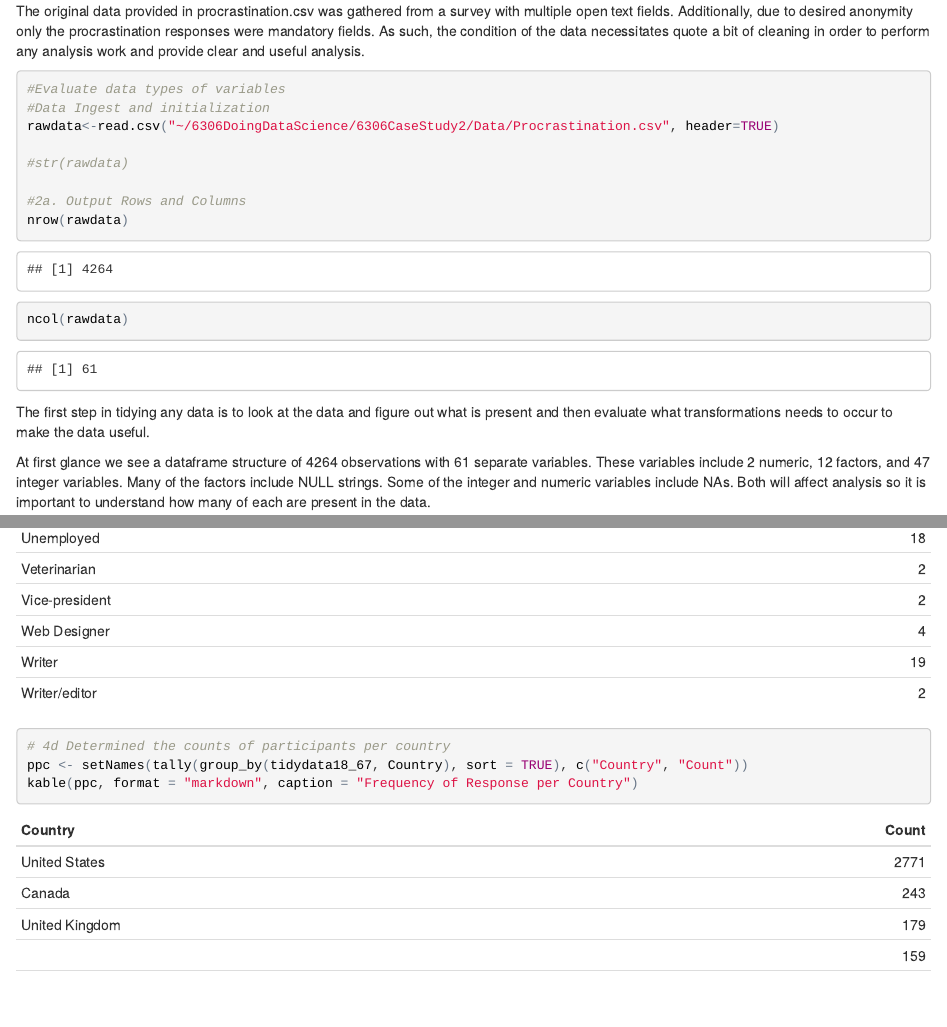
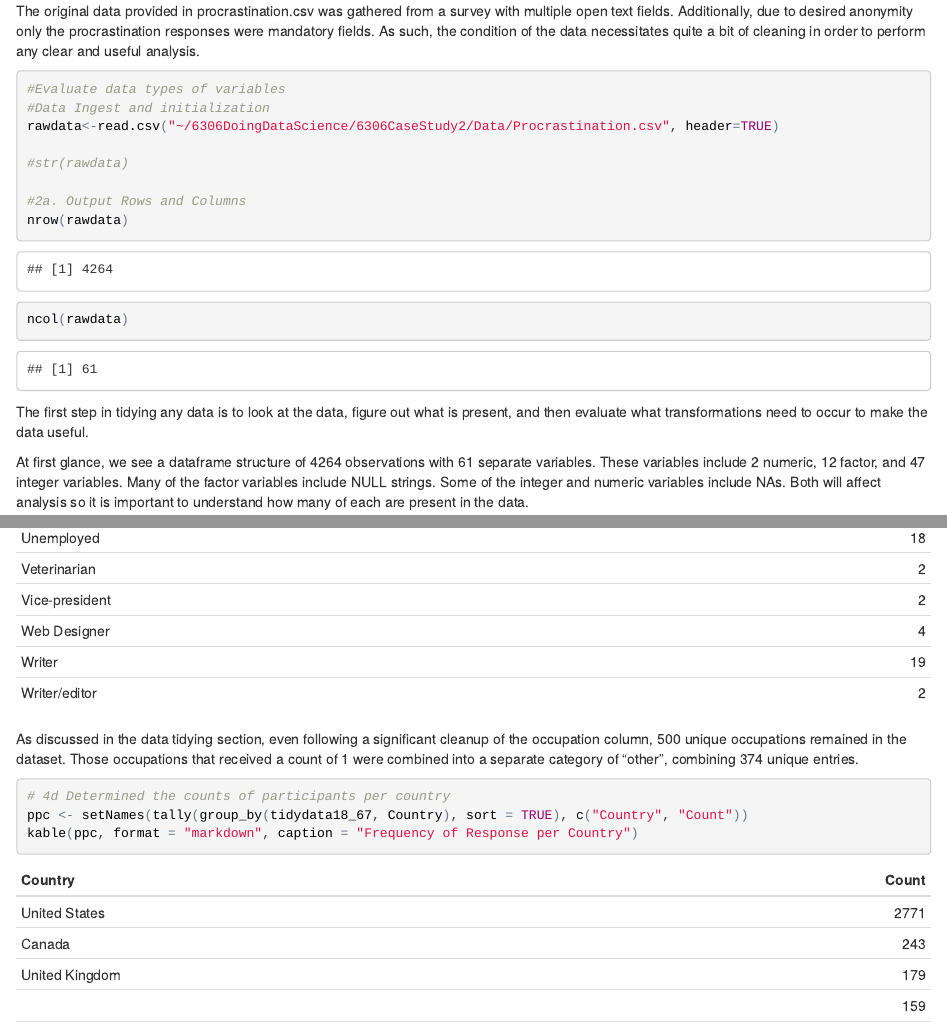
Before and after one commit to stephenmerritt74/6306CaseStudy2, an R Markdown document (Presentation/CaseStudy2.RMD): the page in a window 1100 px wide, from 1810 px down, and a second part further down, joined at a grey line. The pictures show the output file Presentation/CaseStudy2.html that the author committed with the source, opened offline.

Commit message:
minor edits to .RMD

````diff
--- a/Presentation/CaseStudy2.RMD
+++ b/Presentation/CaseStudy2.RMD
@@ -58,7 +58,7 @@ The Human Development Index (HDI) data comes from [Wikipedia](https://en.wikiped
 
 ## Data Integrity
 ---
-The original data provided in procrastination.csv was gathered from a survey with multiple open text fields.  Additionally, due to desired anonymity only the procrastination responses were mandatory fields.  As such, the condition of the data necessitates quote a bit of cleaning in order to perform any analysis work and provide clear and useful analysis.
+The original data provided in procrastination.csv was gathered from a survey with multiple open text fields.  Additionally, due to desired anonymity only the procrastination responses were mandatory fields.  As such, the condition of the data necessitates quite a bit of cleaning in order to perform any clear and useful analysis.
 
 ```{r, echo=TRUE}
 #Evaluate data types of variables
@@ -72,9 +72,9 @@ nrow(rawdata)
 ncol(rawdata)
 ```
 
-The first step in tidying any data is to look at the data and figure out what is present and then evaluate what transformations needs to occur to make the data useful.
+The first step in tidying any data is to look at the data, figure out what is present, and then evaluate what transformations need to occur to make the data useful.
 
-At first glance we see a dataframe structure of 4264 observations with 61 separate variables.  These variables include 2 numeric, 12 factors, and 47 integer variables.  Many of the factors include NULL strings.  Some of the integer and numeric variables include NAs.  Both will affect analysis so it is important to understand how many of each are present in the data.
+At first glance, we see a dataframe structure of 4264 observations with 61 separate variables.  These variables include 2 numeric, 12 factor, and 47 integer variables.  Many of the factor variables include NULL strings.  Some of the integer and numeric variables include NAs.  Both will affect analysis so it is important to understand how many of each are present in the data.
 
 ```{r, echo=TRUE}
 #Diagnostic outputs to generate the number of NA's
@@ -366,7 +366,11 @@ occ <- as.data.frame(count(tidydata18_67, 'Occupation'))
 occ$Occupation[which(occ$freq == 1)] <- "Other"
 occ <- as.data.frame(count(occ, 'Occupation'))
 kable(occ, format = "markdown", caption = "Frequency of Occupation Responses")
+```
 
+As discussed in the data tidying section, even following a significant cleanup of the occupation column, 500 unique occupations remained in the dataset.  Those occupations that received a count of 1 were combined into a separate category of "other", combining 374 unique entries.
+
+```{r, ECHO = TRUE}
 # 4d Determined the counts of participants per country
 ppc <- setNames(tally(group_by(tidydata18_67, Country), sort = TRUE), c("Country", "Count"))
 kable(ppc, format = "markdown", caption = "Frequency of Response per Country")
````
Also changed, not shown: Presentation/CaseStudy2.html, Presentation/CaseStudy2.md, Presentation/CaseStudy2_files/figure-html/unnamed-chunk-19-1.png, Presentation/CaseStudy2_files/figure-html/unnamed-chunk-19-2.png (added), Presentation/CaseStudy2_files/figure-html/unnamed-chunk-20-1.png, Presentation/CaseStudy2_files/figure-html/unnamed-chunk-21-1.png (added), Presentation/CaseStudy2_files/figure-html/unnamed-chunk-21-2.png (added), Presentation/CaseStudy2_files/figure-html/unnamed-chunk-23-1.png, Presentation/CaseStudy2_files/figure-html/unnamed-chunk-24-1.png, Presentation/CaseStudy2_files/figure-html/unnamed-chunk-25-1.png, Presentation/CaseStudy2_files/figure-html/unnamed-chunk-26-1.png (added), Presentation/CaseStudy2.RMD (8 more changed lines).
